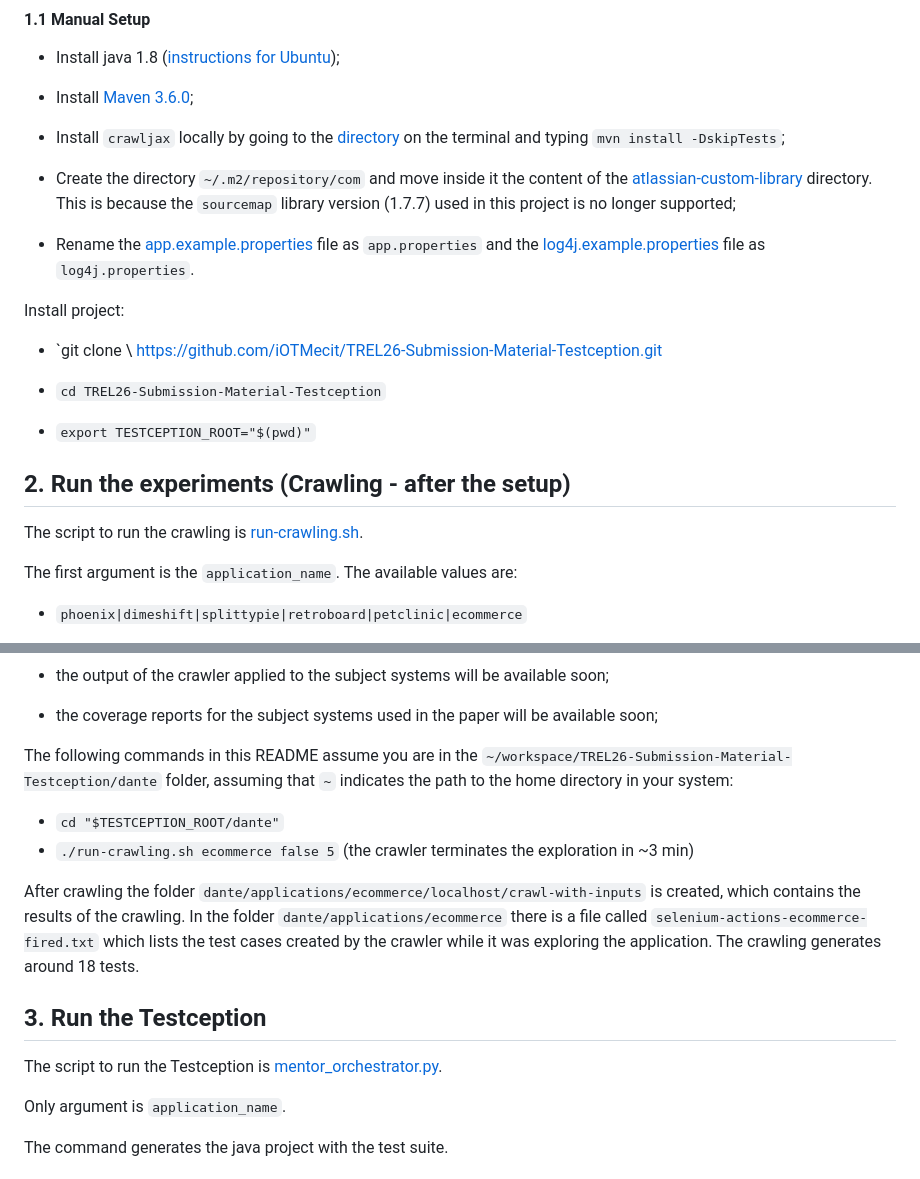
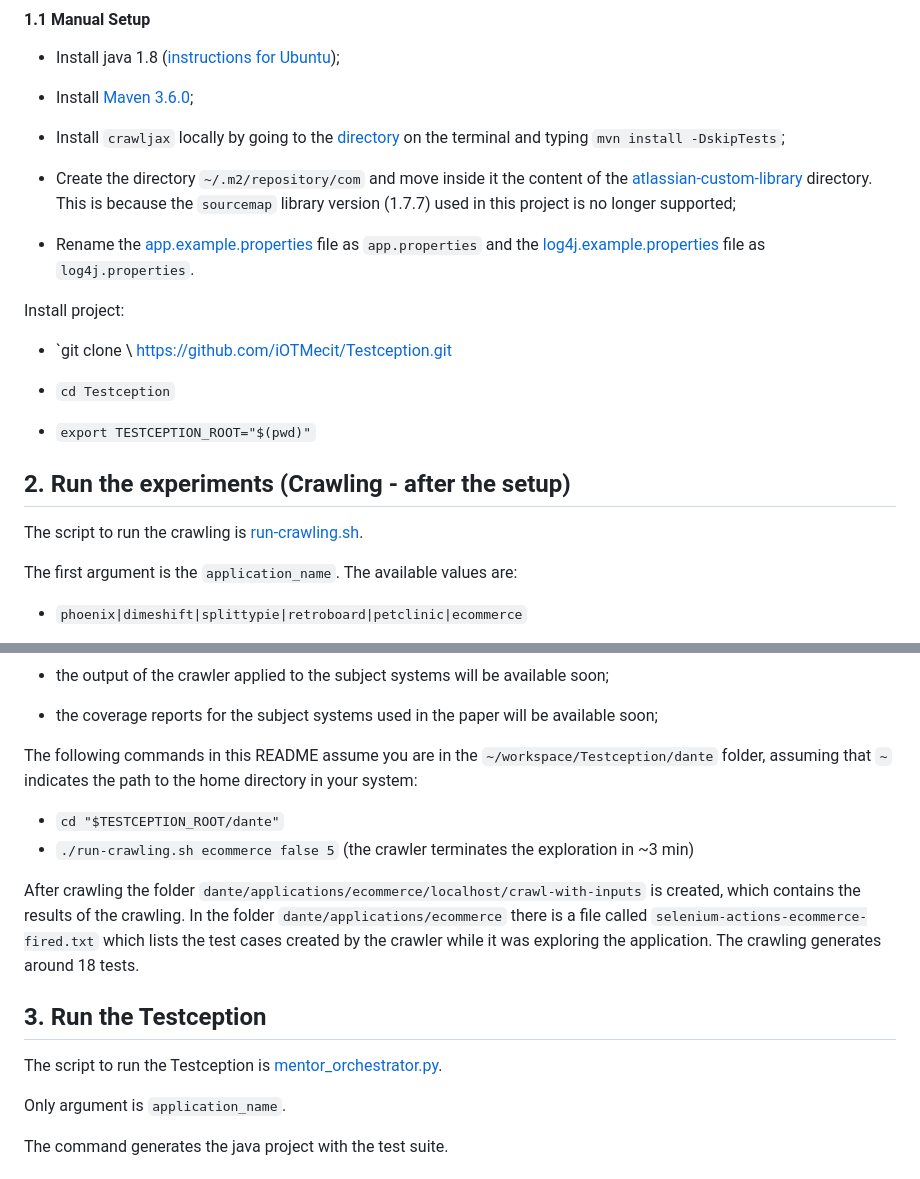
Before and after one commit to iOTMecit/TREL26-Submission-Material-Testception, a Markdown page: README.md, 2 parts joined by grey strips. Rendered like a GitHub page.

```diff
--- a/README.md
+++ b/README.md
@@ -31,9 +31,9 @@ If the automatic setup worked, you can skip to [the run experiments section](#2-
 
 Install project:
 
-- `git clone \ https://github.com/iOTMecit/TREL26-Submission-Material-Testception.git
+- `git clone \ https://github.com/iOTMecit/Testception.git
 
-- `cd TREL26-Submission-Material-Testception`
+- `cd Testception`
 - `export TESTCEPTION_ROOT="$(pwd)"`
 
 
@@ -57,7 +57,7 @@ We are going to choose the `ecommerce` application to show how the tool works, s
 
 - the coverage reports for the subject systems used in the paper will be available soon;
 
-The following commands in this README assume you are in the `~/workspace/TREL26-Submission-Material-Testception/dante` folder, assuming that `~` indicates the path to the home directory in your system:
+The following commands in this README assume you are in the `~/workspace/Testception/dante` folder, assuming that `~` indicates the path to the home directory in your system:
 
 
 - `cd "$TESTCEPTION_ROOT/dante"`
```
Also changed, not shown: other parts of README.md (+7 -7 lines).
